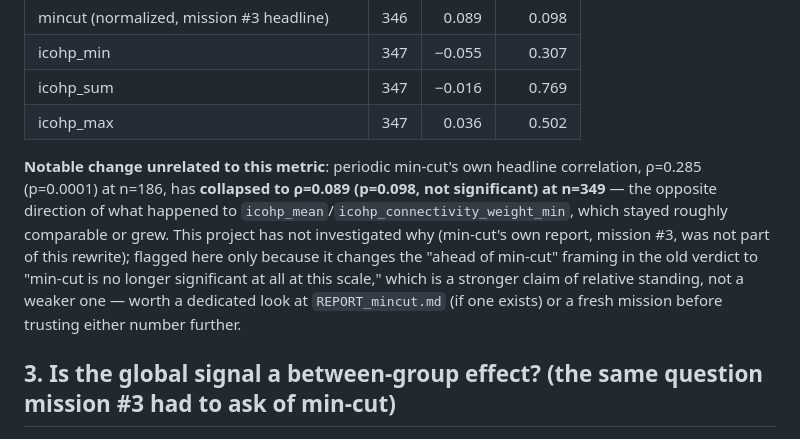
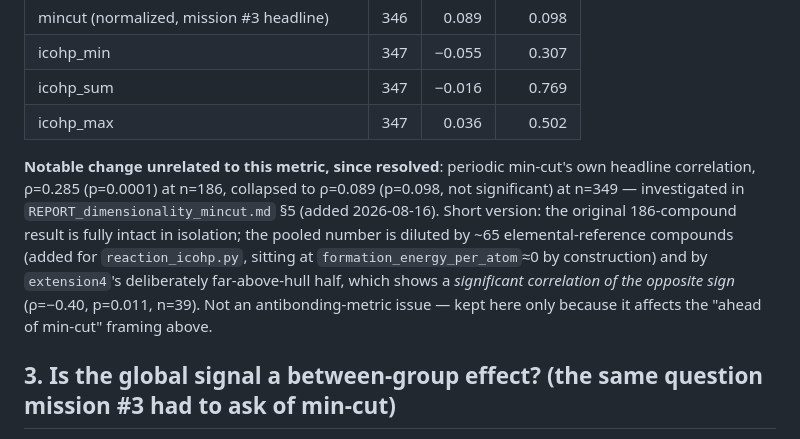
Before and after one commit to John-Akapulco/viability, a Markdown page: analysis/REPORT_antibonding.md, the part around the change. GitHub-like rendering.

```diff
--- a/analysis/REPORT_antibonding.md
+++ b/analysis/REPORT_antibonding.md
@@ -67,7 +67,7 @@ Same conclusion as before: the global correlation is essentially insensitive to
 | icohp_sum | 347 | −0.016 | 0.769 |
 | icohp_max | 347 | 0.036 | 0.502 |
 
-**Notable change unrelated to this metric**: periodic min-cut's own headline correlation, ρ=0.285 (p=0.0001) at n=186, has **collapsed to ρ=0.089 (p=0.098, not significant) at n=349** — the opposite direction of what happened to `icohp_mean`/`icohp_connectivity_weight_min`, which stayed roughly comparable or grew. This project has not investigated why (min-cut's own report, mission #3, was not part of this rewrite); flagged here only because it changes the "ahead of min-cut" framing in the old verdict to "min-cut is no longer significant at all at this scale," which is a stronger claim of relative standing, not a weaker one — worth a dedicated look at `REPORT_mincut.md` (if one exists) or a fresh mission before trusting either number further.
+**Notable change unrelated to this metric, since resolved**: periodic min-cut's own headline correlation, ρ=0.285 (p=0.0001) at n=186, collapsed to ρ=0.089 (p=0.098, not significant) at n=349 — investigated in `REPORT_dimensionality_mincut.md` §5 (added 2026-08-16). Short version: the original 186-compound result is fully intact in isolation; the pooled number is diluted by ~65 elemental-reference compounds (added for `reaction_icohp.py`, sitting at `formation_energy_per_atom`≈0 by construction) and by `extension4`'s deliberately far-above-hull half, which shows a *significant correlation of the opposite sign* (ρ=−0.40, p=0.011, n=39). Not an antibonding-metric issue — kept here only because it affects the "ahead of min-cut" framing above.
 
 ## 3. Is the global signal a between-group effect? (the same question mission #3 had to ask of min-cut)
 
```
Also changed, not shown: README.md (+11 -2 lines).
